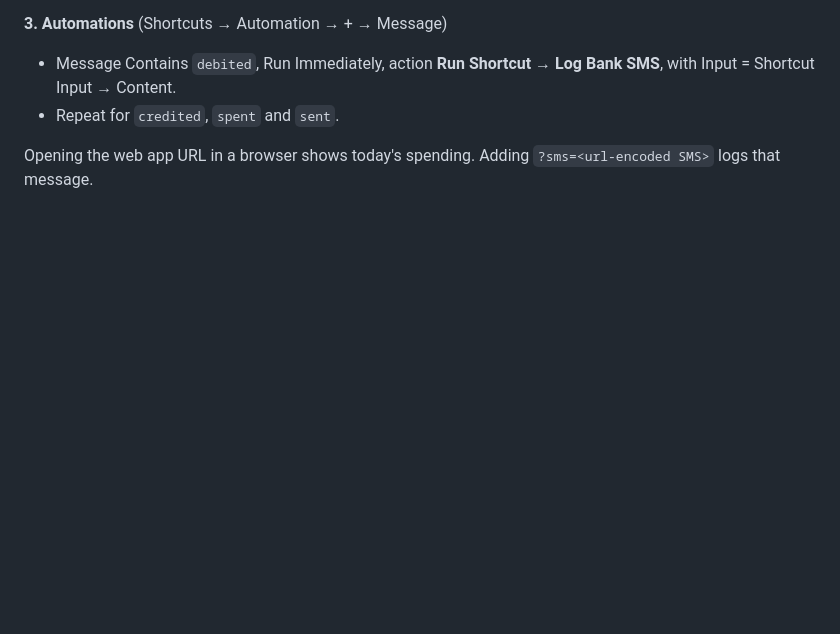
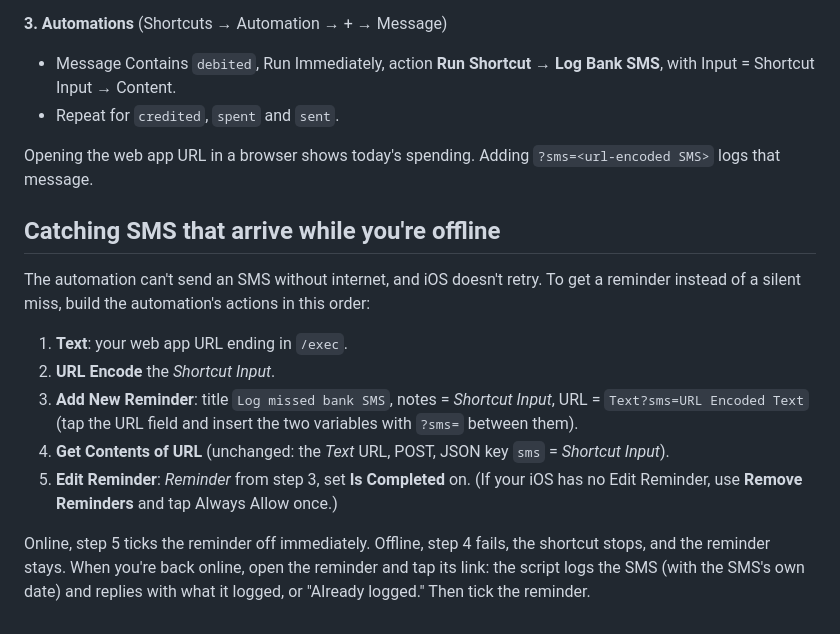
Before and after one commit to dr-azygos/daily_finance_tracker, a Markdown page: shortcuts-version/README.md, the part around the change. Rendered like a GitHub page; blank space fills up the shorter version.

Commit message:
Document an offline fallback that leaves a reminder for missed SMS
Co-Authored-By: Claude Opus 5.5 <noreply@anthropic.com>
Claude-Session: https://claude.ai/code/session_0158YGAK8anx8LSST8cMuZef

```diff
--- a/shortcuts-version/README.md
+++ b/shortcuts-version/README.md
@@ -29,3 +29,15 @@ Sheets created with the earlier single-tab layout (one "Transactions" tab) are u
 - Repeat for `credited`, `spent` and `sent`.
 
 Opening the web app URL in a browser shows today's spending. Adding `?sms=<url-encoded SMS>` logs that message.
+
+## Catching SMS that arrive while you're offline
+
+The automation can't send an SMS without internet, and iOS doesn't retry. To get a reminder instead of a silent miss, build the automation's actions in this order:
+
+1. **Text**: your web app URL ending in `/exec`.
+2. **URL Encode** the *Shortcut Input*.
+3. **Add New Reminder**: title `Log missed bank SMS`, notes = *Shortcut Input*, URL = `Text?sms=URL Encoded Text` (tap the URL field and insert the two variables with `?sms=` between them).
+4. **Get Contents of URL** (unchanged: the *Text* URL, POST, JSON key `sms` = *Shortcut Input*).
+5. **Edit Reminder**: *Reminder* from step 3, set **Is Completed** on. (If your iOS has no Edit Reminder, use **Remove Reminders** and tap Always Allow once.)
+
+Online, step 5 ticks the reminder off immediately. Offline, step 4 fails, the shortcut stops, and the reminder stays. When you're back online, open the reminder and tap its link: the script logs the SMS (with the SMS's own date) and replies with what it logged, or "Already logged." Then tick the reminder.
```
